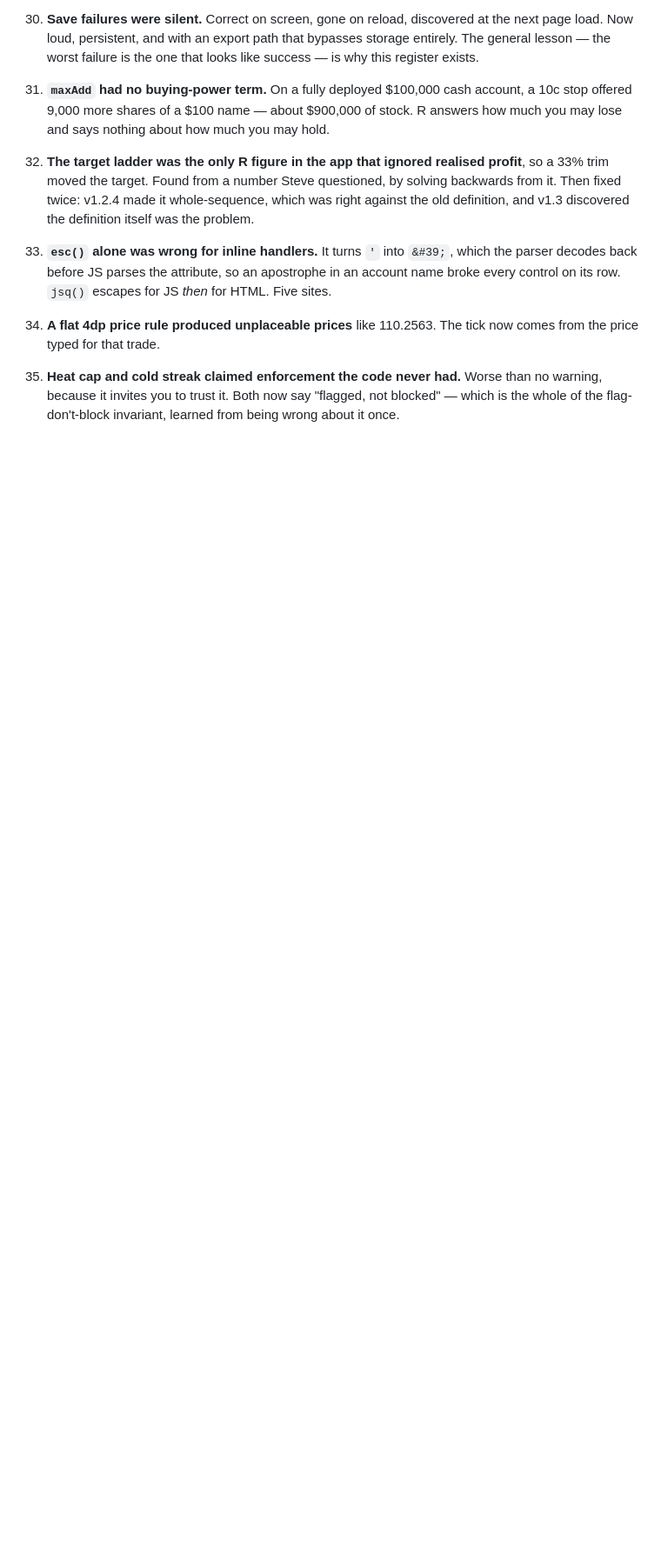
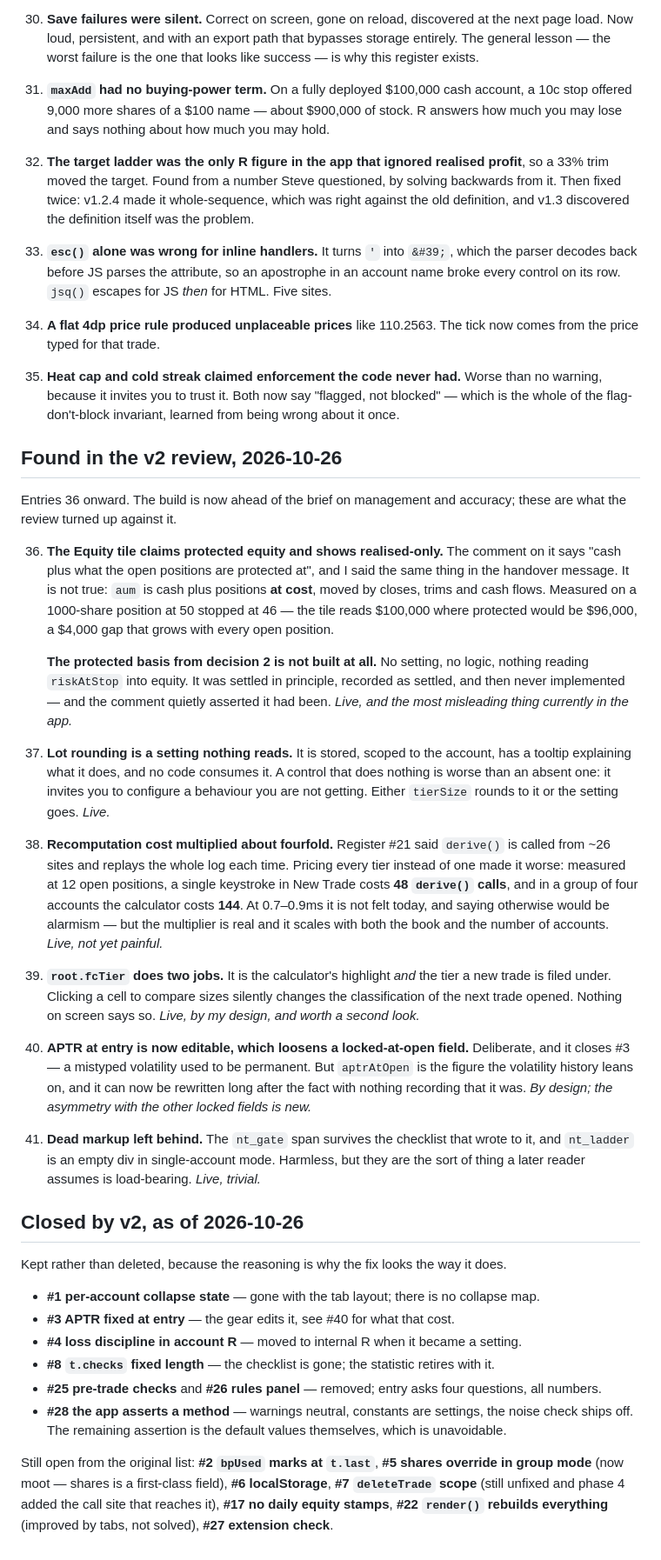
Before and after one commit to mrholdingsworth/calc, a Markdown page: WEAKNESSES.md, the part around one of its changes. Shown at 87% size. GitHub-like rendering; blank space fills up the shorter version.

Commit message:
Review against the brief: six new findings, one of them a false claim
The build is ahead of the brief on managing positions and on accuracy. These are
what a pass against it turned up.

The one that matters: the Equity tile's comment says "cash plus what the open
positions are protected at", and I said the same in the handover. It is not
true. aum is cash plus positions at COST. Measured on a 1000-share position at
50 stopped at 46, the tile reads $100,000 where protected would be $96,000.
Decision 2 settled the protected basis, the plan recorded it as settled, nothing
was ever built, and a comment asserted otherwise -- which is worse than the gap
itself, because it is the kind of claim a later reader takes on trust.

Lot rounding is a setting nothing reads: stored, scoped, documented with a
tooltip, consumed nowhere.

Pricing every tier instead of one multiplied the known recomputation cost about
fourfold. Measured at 12 open positions: 48 derive() calls per keystroke in New
Trade, 144 in a group of four. At 0.7-0.9ms it is not felt, and claiming
otherwise would be alarmism -- but it scales with the book and the accounts.

root.fcTier now does two jobs: the calculator's highlight and the tier a new
trade files under, so comparing sizes silently reclassifies the next trade.

APTR at entry became editable, which closes entry #3 and loosens a locked-at-open
field in the same move.

Six register entries close with v2 -- the collapse map, APTR at entry, loss
discipline, the fixed-length checks array, the pre-trade checklist and the rules
panel -- kept rather than deleted, since the reasoning explains the shape of the
fix. deleteTrade's scope bug is still unfixed and phase 4 added the call site
that reaches it.

Co-Authored-By: Claude Opus 5 <noreply@anthropic.com>

```diff
--- a/WEAKNESSES.md
+++ b/WEAKNESSES.md
@@ -202,3 +202,61 @@ because the pattern recurs.
 35. **Heat cap and cold streak claimed enforcement the code never had.** Worse than no warning,
     because it invites you to trust it. Both now say "flagged, not blocked" — which is the whole of
     the flag-don't-block invariant, learned from being wrong about it once.
+
+## Found in the v2 review, 2026-10-26
+
+Entries 36 onward. The build is now ahead of the brief on management and
+accuracy; these are what the review turned up against it.
+
+36. **The Equity tile claims protected equity and shows realised-only.** The comment on it says
+    "cash plus what the open positions are protected at", and I said the same thing in the handover
+    message. It is not true: `aum` is cash plus positions **at cost**, moved by closes, trims and
+    cash flows. Measured on a 1000-share position at 50 stopped at 46 — the tile reads $100,000
+    where protected would be $96,000, a $4,000 gap that grows with every open position.
+
+    **The protected basis from decision 2 is not built at all.** No setting, no logic, nothing
+    reading `riskAtStop` into equity. It was settled in principle, recorded as settled, and then
+    never implemented — and the comment quietly asserted it had been. *Live, and the most
+    misleading thing currently in the app.*
+
+37. **Lot rounding is a setting nothing reads.** It is stored, scoped to the account, has a
+    tooltip explaining what it does, and no code consumes it. A control that does nothing is worse
+    than an absent one: it invites you to configure a behaviour you are not getting. Either
+    `tierSize` rounds to it or the setting goes. *Live.*
+
+38. **Recomputation cost multiplied about fourfold.** Register #21 said `derive()` is called from
+    ~26 sites and replays the whole log each time. Pricing every tier instead of one made it worse:
+    measured at 12 open positions, a single keystroke in New Trade costs **48 `derive()` calls**,
+    and in a group of four accounts the calculator costs **144**. At 0.7–0.9ms it is not felt
+    today, and saying otherwise would be alarmism — but the multiplier is real and it scales with
+    both the book and the number of accounts. *Live, not yet painful.*
+
+39. **`root.fcTier` does two jobs.** It is the calculator's highlight *and* the tier a new trade is
+    filed under. Clicking a cell to compare sizes silently changes the classification of the next
+    trade opened. Nothing on screen says so. *Live, by my design, and worth a second look.*
+
+40. **APTR at entry is now editable, which loosens a locked-at-open field.** Deliberate, and it
+    closes #3 — a mistyped volatility used to be permanent. But `aptrAtOpen` is the figure the
+    volatility history leans on, and it can now be rewritten long after the fact with nothing
+    recording that it was. *By design; the asymmetry with the other locked fields is new.*
+
+41. **Dead markup left behind.** The `nt_gate` span survives the checklist that wrote to it, and
+    `nt_ladder` is an empty div in single-account mode. Harmless, but they are the sort of thing a
+    later reader assumes is load-bearing. *Live, trivial.*
+
+## Closed by v2, as of 2026-10-26
+
+Kept rather than deleted, because the reasoning is why the fix looks the way it does.
+
+- **#1 per-account collapse state** — gone with the tab layout; there is no collapse map.
+- **#3 APTR fixed at entry** — the gear edits it, see #40 for what that cost.
+- **#4 loss discipline in account R** — moved to internal R when it became a setting.
+- **#8 `t.checks` fixed length** — the checklist is gone; the statistic retires with it.
+- **#25 pre-trade checks** and **#26 rules panel** — removed; entry asks four questions, all numbers.
+- **#28 the app asserts a method** — warnings neutral, constants are settings, the noise check
+  ships off. The remaining assertion is the default values themselves, which is unavoidable.
+
+Still open from the original list: **#2 `bpUsed` marks at `t.last`**, **#5 shares override in group
+mode** (now moot — shares is a first-class field), **#6 localStorage**, **#7 `deleteTrade` scope**
+(still unfixed and phase 4 added the call site that reaches it), **#17 no daily equity stamps**,
+**#22 `render()` rebuilds everything** (improved by tabs, not solved), **#27 extension check**.
```
Also changed, not shown: other parts of WEAKNESSES.md (+1 -1 lines), V2-PLAN.md (+19 -0 lines).
